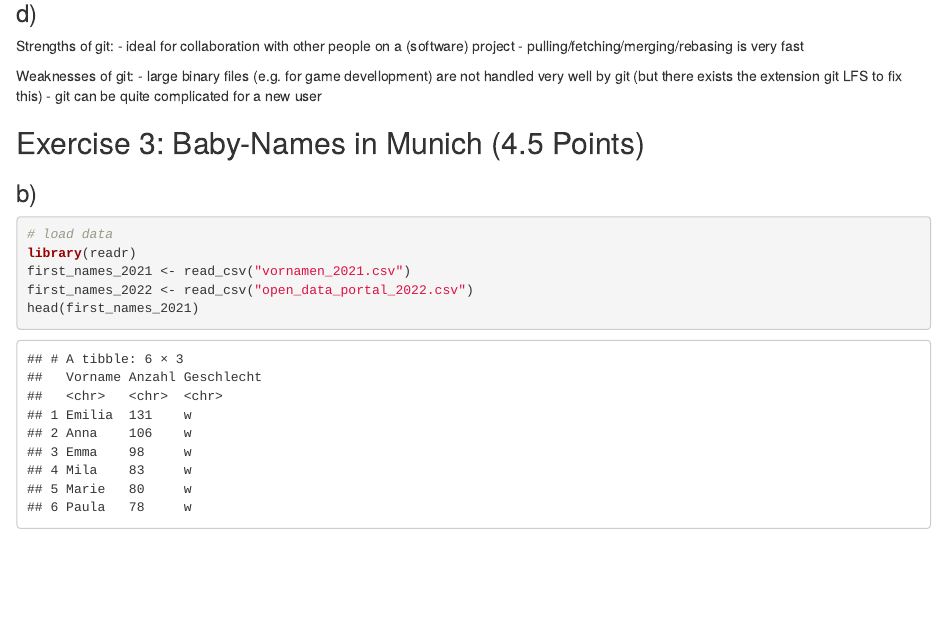
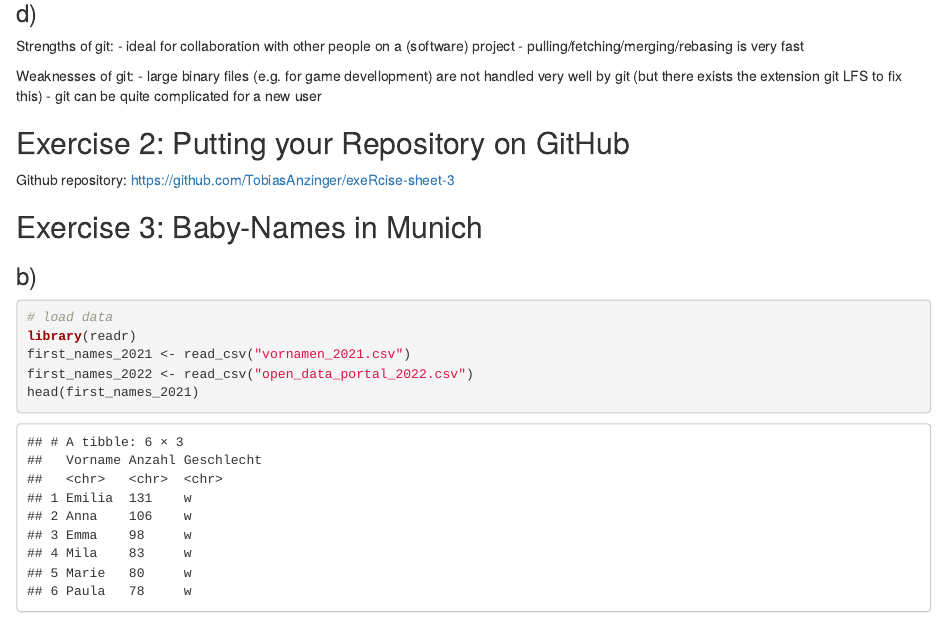
Before and after one commit to TobiasAnzinger/exeRcise-sheet-3, an R Markdown document (ExerciseSheet_3.Rmd): the page in a window 1100 px wide, from 240 px down. Rendered offline with R 4.5, knitr and Pandoc, with nearby package versions.

Commit message:
add github repository

```diff
--- a/ExerciseSheet_3.Rmd
+++ b/ExerciseSheet_3.Rmd
@@ -18,7 +18,12 @@ Weaknesses of git:
   - large binary files (e.g. for game devellopment) are not handled very well by git (but there exists the extension git LFS to fix this)
   - git can be quite complicated for a new user
 
-## Exercise 3: Baby-Names in Munich (4.5 Points)
+
+## Exercise 2: Putting your Repository on GitHub
+
+Github repository: https://github.com/TobiasAnzinger/exeRcise-sheet-3
+
+## Exercise 3: Baby-Names in Munich
 
 ### b)
 
```
